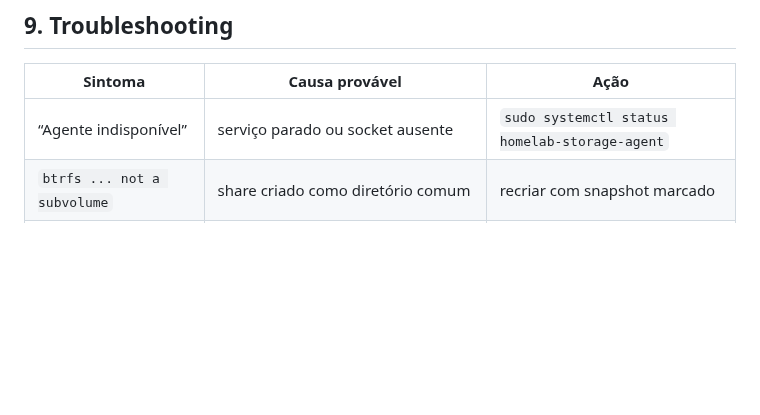
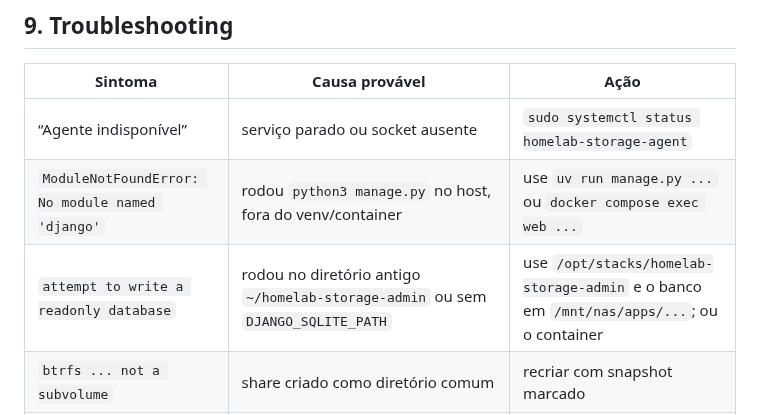
Before and after one commit to ConradoAlmeida/homelab-storage-admin, a Markdown page: README.md, the part around the change. Rendered like a GitHub page; blank space fills up the shorter version.

Commit message:
Documenta erro de banco readonly e superusuario conrado

```diff
--- a/README.md
+++ b/README.md
@@ -224,6 +224,8 @@ Para gerenciar senhas Samba fora do app: `sudo smbpasswd -a usuario`.
 | Sintoma | Causa provável | Ação |
 |---|---|---|
 | “Agente indisponível” | serviço parado ou socket ausente | `sudo systemctl status homelab-storage-agent` |
+| `ModuleNotFoundError: No module named 'django'` | rodou `python3 manage.py` no host, fora do venv/container | use `uv run manage.py ...` ou `docker compose exec web ...` |
+| `attempt to write a readonly database` | rodou no diretório antigo `~/homelab-storage-admin` ou sem `DJANGO_SQLITE_PATH` | use `/opt/stacks/homelab-storage-admin` e o banco em `/mnt/nas/apps/...`; ou o container |
 | `btrfs ... not a subvolume` | share criado como diretório comum | recriar com snapshot marcado |
 | `/mnt/nas nao esta montado` | array não montado | `mount /mnt/nas` / conferir `fstab` |
 | `testparm` falhou | seção inválida no `smb.conf` | o app restaura o backup; revisar o log |
```
